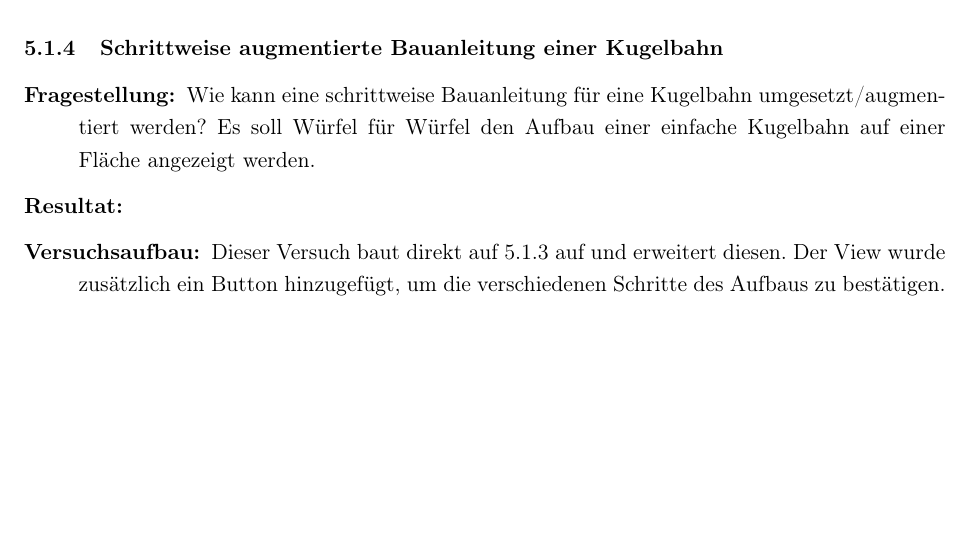
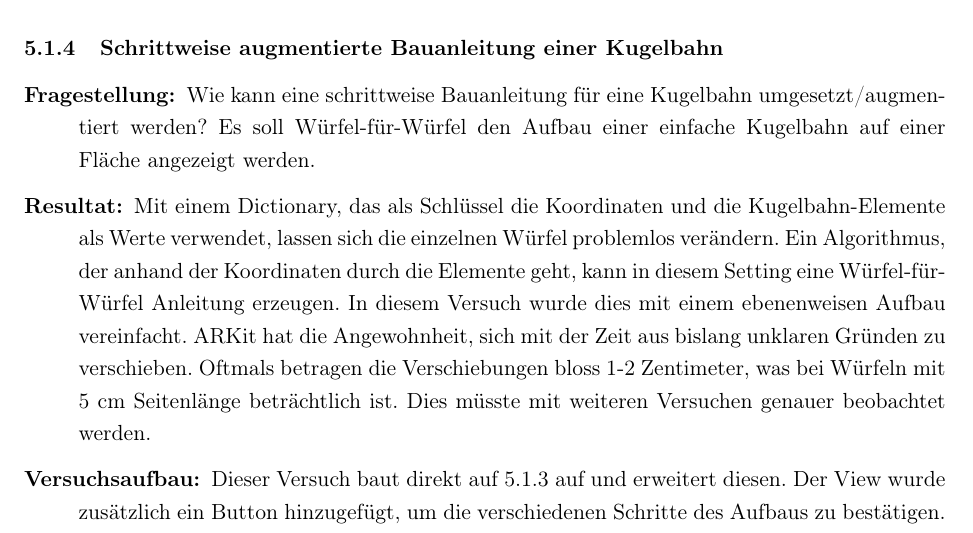
Before and after one commit to eduDorus/PAWI, a LaTeX document (doc/00-Main.tex, which reads doc/54-KugelbahnAufbau.tex): part of page 23 of 37 before the commit and part of page 23 of 38 after it, cut so that both start at the same text, the shorter picture padded with empty space. Compiled offline with pdfLaTeX.

Commit message:
documenting results, closes #19

```diff
--- a/doc/54-KugelbahnAufbau.tex
+++ b/doc/54-KugelbahnAufbau.tex
@@ -1,7 +1,7 @@
 \subsubsection{Schrittweise augmentierte Bauanleitung einer Kugelbahn}\label{subsub:prot-kugelbahnaufbau}
 \begin{description}
-	\item[Fragestellung:] Wie kann eine schrittweise Bauanleitung für eine Kugelbahn umgesetzt/augmentiert werden? Es soll Würfel für Würfel den Aufbau einer einfache Kugelbahn auf einer Fläche angezeigt werden.
-	\item[Resultat:]
+	\item[Fragestellung:] Wie kann eine schrittweise Bauanleitung für eine Kugelbahn umgesetzt/augmentiert werden? Es soll Würfel-für-Würfel den Aufbau einer einfache Kugelbahn auf einer Fläche angezeigt werden.
+	\item[Resultat:] Mit einem Dictionary, das als Schlüssel die Koordinaten und die Kugelbahn-Elemente als Werte verwendet, lassen sich die einzelnen Würfel problemlos verändern. Ein Algorithmus, der anhand der Koordinaten durch die Elemente geht, kann in diesem Setting eine Würfel-für-Würfel Anleitung erzeugen. In diesem Versuch wurde dies mit einem ebenenweisen Aufbau vereinfacht. ARKit hat die Angewohnheit, sich mit der Zeit aus bislang unklaren Gründen zu verschieben. Oftmals betragen die Verschiebungen bloss 1-2 Zentimeter, was bei Würfeln mit 5 cm Seitenlänge beträchtlich ist. Dies müsste mit weiteren Versuchen genauer beobachtet werden.
 	\item[Versuchsaufbau:] Dieser Versuch baut direkt auf \ref{subsub:prot-kugelbahn} auf und erweitert diesen. Der View wurde zusätzlich ein Button hinzugefügt, um die verschiedenen Schritte des Aufbaus zu bestätigen. Sobald die Kugelbahn platziert wird, ist der Button aktiviert und die Aufbauanleitung wird mit einem Tap darauf gestartet.
 
 	\textbf{Variante 1: Rekonstruktion der Bahn}\\
```
